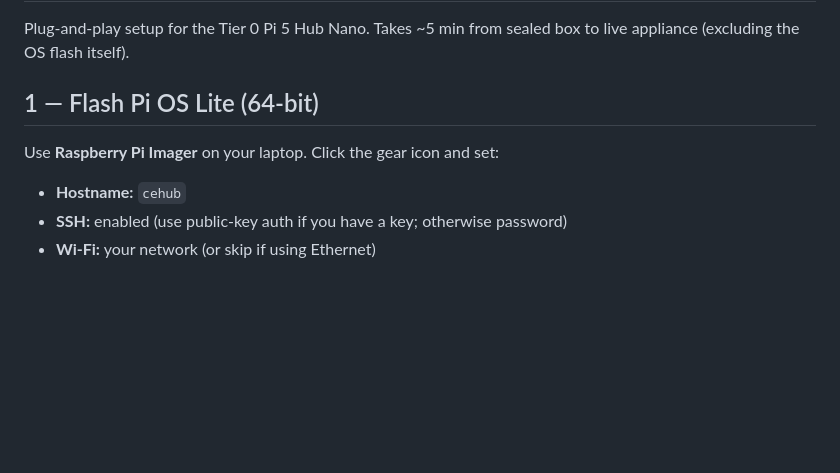
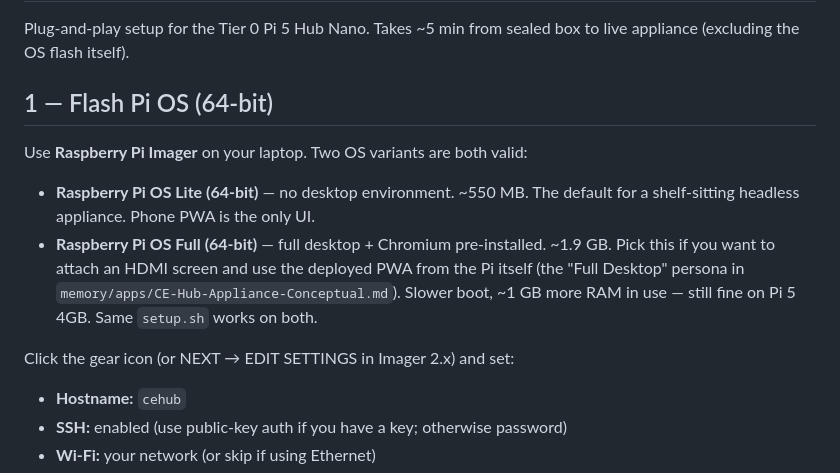
Before and after one commit to containedevolution-hue/SHELL, a Markdown page: node-sidecar/pi/README.md, the part around the change. Rendered like a GitHub page; blank space fills up the shorter version.

Commit message:
docs(hub-appliance): note Pi OS Full as the head-unit option
The Lite-only instructions made the "I want a screen attached" path
look unsupported. Mention OS Full (64-bit) explicitly with the trade-off
(boot time / RAM) so users picking Imager's OS step know which to grab.
setup.sh works identically on both.

Co-Authored-By: Claude Opus 4.7 <noreply@anthropic.com>

```diff
--- a/node-sidecar/pi/README.md
+++ b/node-sidecar/pi/README.md
@@ -3,9 +3,19 @@
 Plug-and-play setup for the Tier 0 Pi 5 Hub Nano. Takes ~5 min from sealed
 box to live appliance (excluding the OS flash itself).
 
-## 1 — Flash Pi OS Lite (64-bit)
+## 1 — Flash Pi OS (64-bit)
 
-Use **Raspberry Pi Imager** on your laptop. Click the gear icon and set:
+Use **Raspberry Pi Imager** on your laptop. Two OS variants are both valid:
+
+- **Raspberry Pi OS Lite (64-bit)** — no desktop environment. ~550 MB. The
+  default for a shelf-sitting headless appliance. Phone PWA is the only UI.
+- **Raspberry Pi OS Full (64-bit)** — full desktop + Chromium pre-installed.
+  ~1.9 GB. Pick this if you want to attach an HDMI screen and use the deployed
+  PWA from the Pi itself (the "Full Desktop" persona in
+  `memory/apps/CE-Hub-Appliance-Conceptual.md`). Slower boot, ~1 GB more RAM in
+  use — still fine on Pi 5 4GB. Same `setup.sh` works on both.
+
+Click the gear icon (or NEXT → EDIT SETTINGS in Imager 2.x) and set:
 
 - **Hostname:** `cehub`
 - **SSH:** enabled (use public-key auth if you have a key; otherwise password)
```
